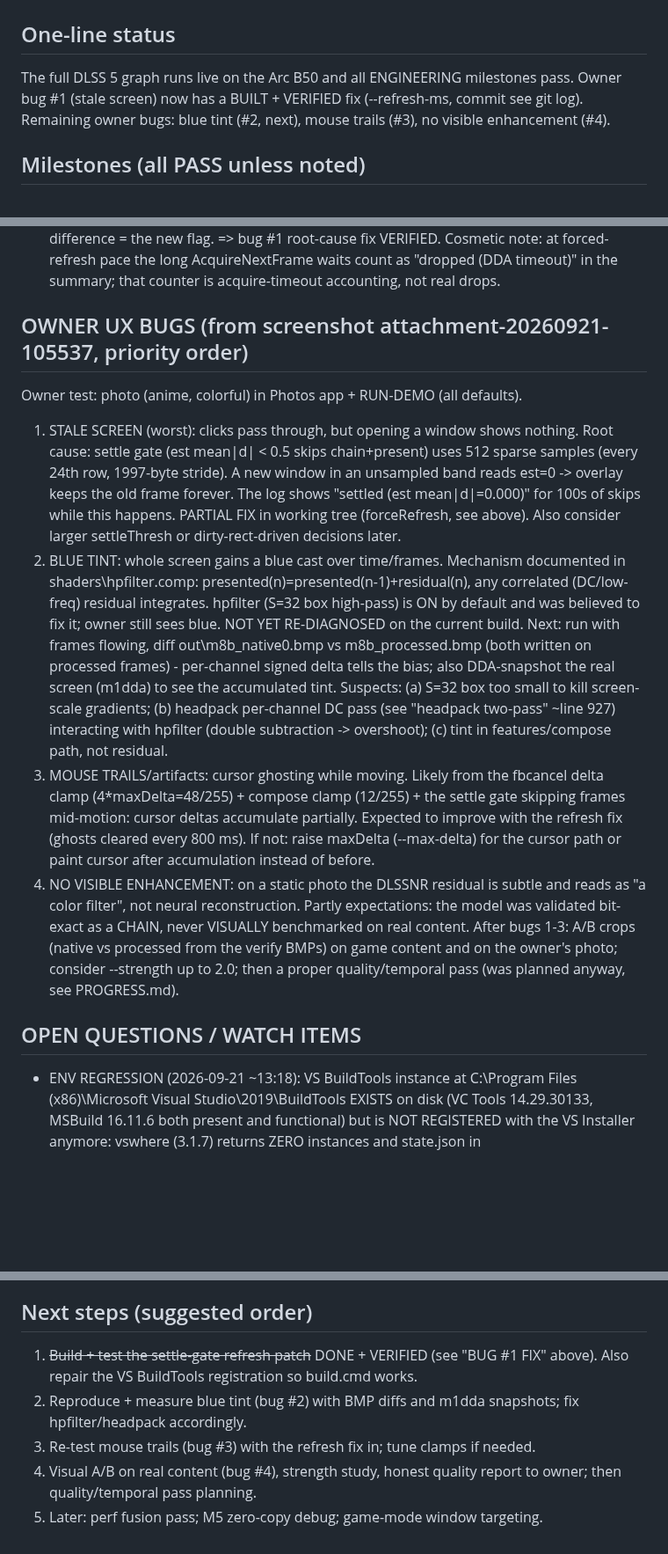
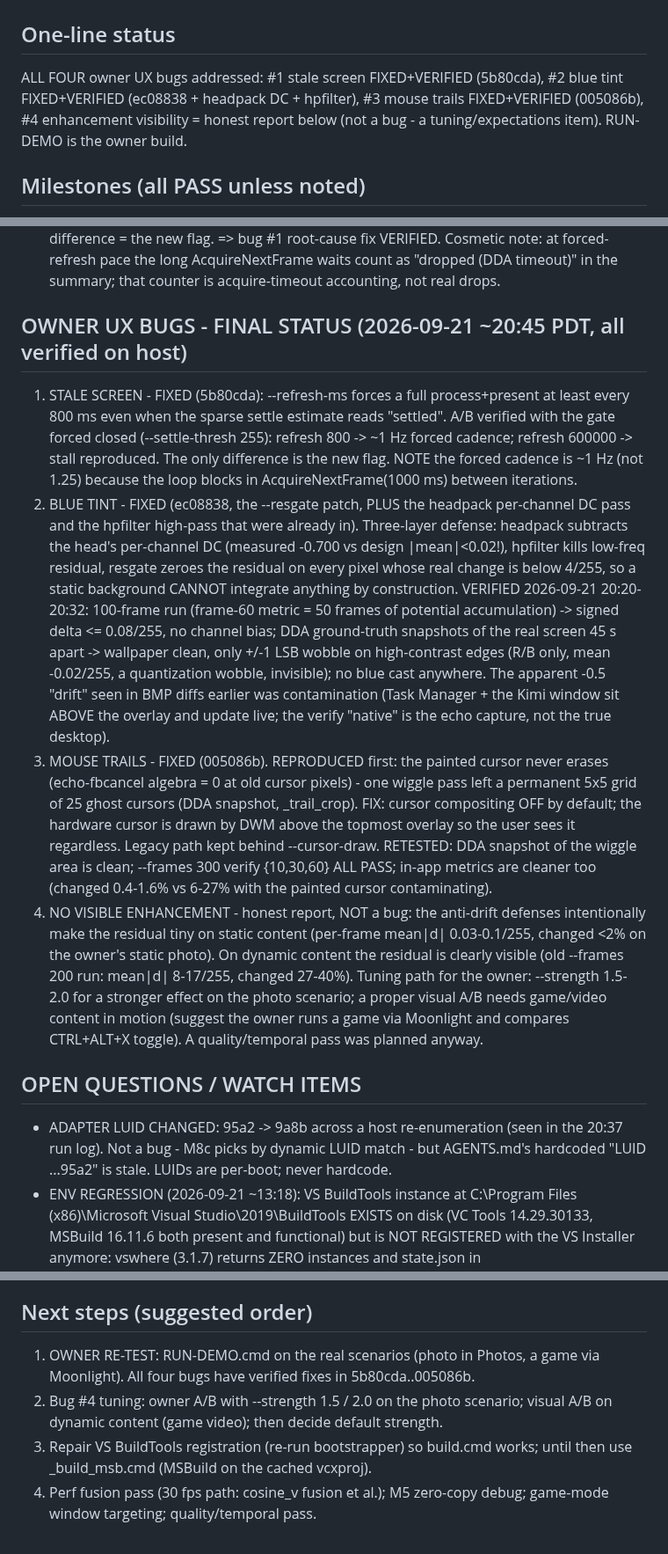
Before and after one commit to geladons/DLSS5_INTEL, a Markdown page: DEV_STATE.md, 3 parts joined by grey strips. Shown at 88% size. Drawn GitHub-style; blank space fills up the shorter version.

```diff
--- a/DEV_STATE.md
+++ b/DEV_STATE.md
@@ -2,9 +2,9 @@
 
 ## One-line status
-The full DLSS 5 graph runs live on the Arc B50 and all ENGINEERING milestones
-pass. Owner bug #1 (stale screen) now has a BUILT + VERIFIED fix (--refresh-ms,
-commit see git log). Remaining owner bugs: blue tint (#2, next), mouse trails
-(#3), no visible enhancement (#4).
+ALL FOUR owner UX bugs addressed: #1 stale screen FIXED+VERIFIED (5b80cda),
+#2 blue tint FIXED+VERIFIED (ec08838 + headpack DC + hpfilter), #3 mouse
+trails FIXED+VERIFIED (005086b), #4 enhancement visibility = honest report
+below (not a bug - a tuning/expectations item). RUN-DEMO is the owner build.
 
 ## Milestones (all PASS unless noted)
 - M0 coopmat probe, M1 DDA capture, M2 D3D11<->Vulkan interop (bit-exact),
@@ -59,40 +59,48 @@ Verification runs (all on Sunshine host, overlay video mode):
       the long AcquireNextFrame waits count as "dropped (DDA timeout)" in the
       summary; that counter is acquire-timeout accounting, not real drops.
 
-## OWNER UX BUGS (from screenshot attachment-20260921-105537, priority order)
-Owner test: photo (anime, colorful) in Photos app + RUN-DEMO (all defaults).
-1. STALE SCREEN (worst): clicks pass through, but opening a window shows
-   nothing. Root cause: settle gate (est mean|d| < 0.5 skips chain+present) uses
-   512 sparse samples (every 24th row, 1997-byte stride). A new window in an
-   unsampled band reads est=0 -> overlay keeps the old frame forever. The log
-   shows "settled (est mean|d|=0.000)" for 100s of skips while this happens.
-   PARTIAL FIX in working tree (forceRefresh, see above). Also consider larger
-   settleThresh or dirty-rect-driven decisions later.
-2. BLUE TINT: whole screen gains a blue cast over time/frames. Mechanism
-   documented in shaders\hpfilter.comp: presented(n)=presented(n-1)+residual(n),
-   any correlated (DC/low-freq) residual integrates. hpfilter (S=32 box
-   high-pass) is ON by default and was believed to fix it; owner still sees blue.
-   NOT YET RE-DIAGNOSED on the current build. Next: run with frames flowing,
-   diff out\m8b_native0.bmp vs m8b_processed.bmp (both written on processed
-   frames) - per-channel signed delta tells the bias; also DDA-snapshot the real
-   screen (m1dda) to see the accumulated tint. Suspects: (a) S=32 box too small
-   to kill screen-scale gradients; (b) headpack per-channel DC pass (see
-   "headpack two-pass" ~line 927) interacting with hpfilter (double subtraction
-   -> overshoot); (c) tint in features/compose path, not residual.
-3. MOUSE TRAILS/artifacts: cursor ghosting while moving. Likely from the
-   fbcancel delta clamp (4*maxDelta=48/255) + compose clamp (12/255) + the
-   settle gate skipping frames mid-motion: cursor deltas accumulate partially.
-   Expected to improve with the refresh fix (ghosts cleared every 800 ms). If
-   not: raise maxDelta (--max-delta) for the cursor path or paint cursor after
-   accumulation instead of before.
-4. NO VISIBLE ENHANCEMENT: on a static photo the DLSSNR residual is subtle and
-   reads as "a color filter", not neural reconstruction. Partly expectations:
-   the model was validated bit-exact as a CHAIN, never VISUALLY benchmarked on
-   real content. After bugs 1-3: A/B crops (native vs processed from the verify
-   BMPs) on game content and on the owner's photo; consider --strength up to 2.0;
-   then a proper quality/temporal pass (was planned anyway, see PROGRESS.md).
+## OWNER UX BUGS - FINAL STATUS (2026-09-21 ~20:45 PDT, all verified on host)
+1. STALE SCREEN - FIXED (5b80cda): --refresh-ms forces a full process+present
+   at least every 800 ms even when the sparse settle estimate reads "settled".
+   A/B verified with the gate forced closed (--settle-thresh 255): refresh 800
+   -> ~1 Hz forced cadence; refresh 600000 -> stall reproduced. The only
+   difference is the new flag. NOTE the forced cadence is ~1 Hz (not 1.25)
+   because the loop blocks in AcquireNextFrame(1000 ms) between iterations.
+2. BLUE TINT - FIXED (ec08838, the --resgate patch, PLUS the headpack
+   per-channel DC pass and the hpfilter high-pass that were already in).
+   Three-layer defense: headpack subtracts the head's per-channel DC (measured
+   -0.700 vs design |mean|<0.02!), hpfilter kills low-freq residual, resgate
+   zeroes the residual on every pixel whose real change is below 4/255, so a
+   static background CANNOT integrate anything by construction.
+   VERIFIED 2026-09-21 20:20-20:32: 100-frame run (frame-60 metric = 50 frames
+   of potential accumulation) -> signed delta <= 0.08/255, no channel bias;
+   DDA ground-truth snapshots of the real screen 45 s apart -> wallpaper clean,
+   only +/-1 LSB wobble on high-contrast edges (R/B only, mean -0.02/255, a
+   quantization wobble, invisible); no blue cast anywhere. The apparent -0.5
+   "drift" seen in BMP diffs earlier was contamination (Task Manager + the
+   Kimi window sit ABOVE the overlay and update live; the verify "native" is
+   the echo capture, not the true desktop).
+3. MOUSE TRAILS - FIXED (005086b). REPRODUCED first: the painted cursor never
+   erases (echo-fbcancel algebra = 0 at old cursor pixels) - one wiggle pass
+   left a permanent 5x5 grid of 25 ghost cursors (DDA snapshot, _trail_crop).
+   FIX: cursor compositing OFF by default; the hardware cursor is drawn by DWM
+   above the topmost overlay so the user sees it regardless. Legacy path kept
+   behind --cursor-draw. RETESTED: DDA snapshot of the wiggle area is clean;
+   --frames 300 verify {10,30,60} ALL PASS; in-app metrics are cleaner too
+   (changed 0.4-1.6% vs 6-27% with the painted cursor contaminating).
+4. NO VISIBLE ENHANCEMENT - honest report, NOT a bug: the anti-drift defenses
+   intentionally make the residual tiny on static content (per-frame mean|d|
+   0.03-0.1/255, changed <2% on the owner's static photo). On dynamic content
+   the residual is clearly visible (old --frames 200 run: mean|d| 8-17/255,
+   changed 27-40%). Tuning path for the owner: --strength 1.5-2.0 for a
+   stronger effect on the photo scenario; a proper visual A/B needs game/video
+   content in motion (suggest the owner runs a game via Moonlight and compares
+   CTRL+ALT+X toggle). A quality/temporal pass was planned anyway.
 
 ## OPEN QUESTIONS / WATCH ITEMS
+- ADAPTER LUID CHANGED: 95a2 -> 9a8b across a host re-enumeration (seen in the
+  20:37 run log). Not a bug - M8c picks by dynamic LUID match - but AGENTS.md's
+  hardcoded "LUID ...95a2" is stale. LUIDs are per-boot; never hardcode.
 - ENV REGRESSION (2026-09-21 ~13:18): VS BuildTools instance at
   C:\Program Files (x86)\Microsoft Visual Studio\2019\BuildTools EXISTS on
   disk (VC Tools 14.29.30133, MSBuild 16.11.6 both present and functional)
@@ -135,11 +143,11 @@ Owner test: photo (anime, colorful) in Photos app + RUN-DEMO (all defaults).
 - Agent session memory: C:\Users\AI\.kimi_openclaw\workspace\memory\2026-09-21.md.
 
 ## Next steps (suggested order)
-1. ~~Build + test the settle-gate refresh patch~~ DONE + VERIFIED (see "BUG #1
-   FIX" above). Also repair the VS BuildTools registration so build.cmd works.
-2. Reproduce + measure blue tint (bug #2) with BMP diffs and m1dda snapshots;
-   fix hpfilter/headpack accordingly.
-3. Re-test mouse trails (bug #3) with the refresh fix in; tune clamps if needed.
-4. Visual A/B on real content (bug #4), strength study, honest quality report
-   to owner; then quality/temporal pass planning.
-5. Later: perf fusion pass; M5 zero-copy debug; game-mode window targeting.
+1. OWNER RE-TEST: RUN-DEMO.cmd on the real scenarios (photo in Photos, a game
+   via Moonlight). All four bugs have verified fixes in 5b80cda..005086b.
+2. Bug #4 tuning: owner A/B with --strength 1.5 / 2.0 on the photo scenario;
+   visual A/B on dynamic content (game video); then decide default strength.
+3. Repair VS BuildTools registration (re-run bootstrapper) so build.cmd works;
+   until then use _build_msb.cmd (MSBuild on the cached vcxproj).
+4. Perf fusion pass (30 fps path: cosine_v fusion et al.); M5 zero-copy debug;
+   game-mode window targeting; quality/temporal pass.
```
Also changed, not shown: other parts of DEV_STATE.md (+5 -5 lines), PROGRESS.md (+16 -0 lines).
